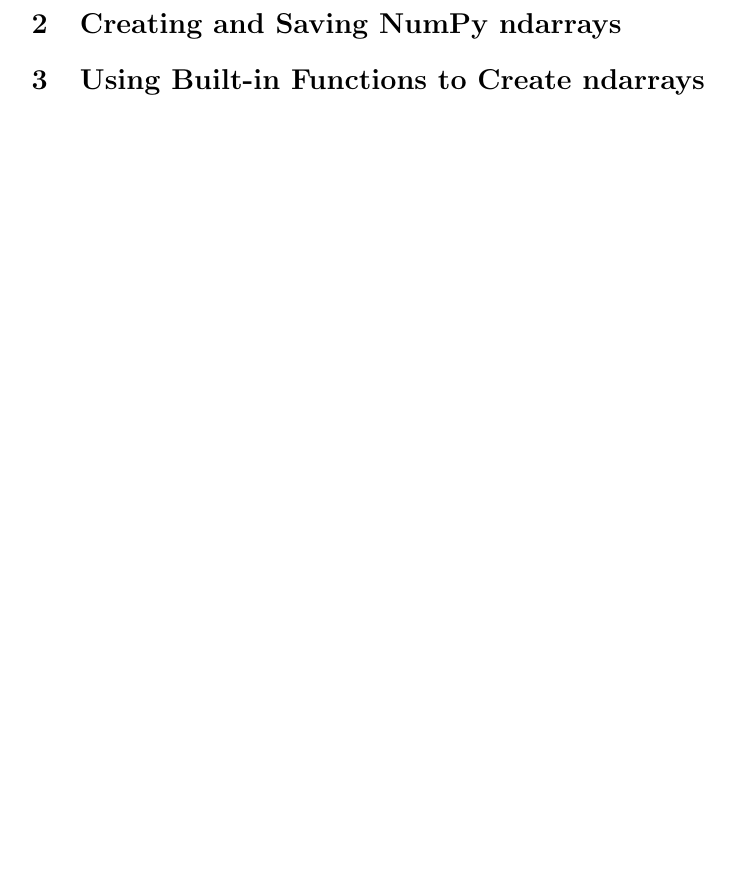
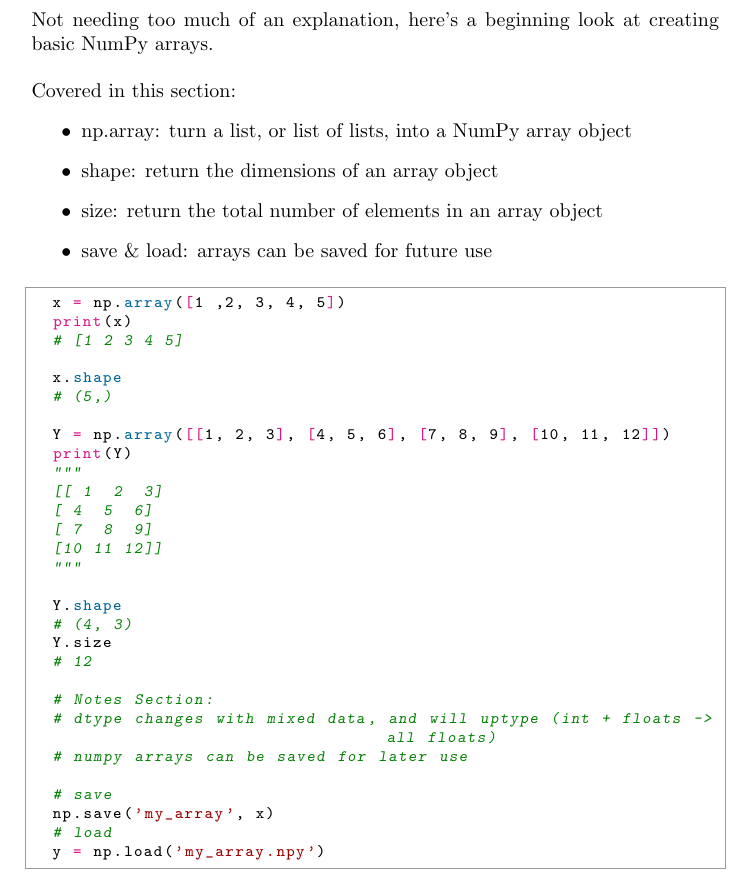
Before and after one commit to clickityKlein/Data-Science-Notebook, a LaTeX document (Programming/Python/Numpy/LaTeX/NumPy_Notes.tex, which reads Programming/Python/Numpy/LaTeX/Concept1.tex): part of page 3 of 3 before the commit and part of page 3 of 4 after it, cut at the place of the change, the shorter picture padded with empty space. Compiled offline with pdfLaTeX.

Commit message:
Concept1 in NumPy notes created

```diff
--- a/Programming/Python/Numpy/LaTeX/Concept1.tex
+++ b/Programming/Python/Numpy/LaTeX/Concept1.tex
@@ -1 +1,43 @@
 % Creating and Saving NumPy ndarrays
+
+Not needing too much of an explanation, here's a beginning look at creating basic NumPy arrays.
+\\\\
+Covered in this section:
+\begin{itemize}
+	\item np.array: turn a list, or list of lists, into a NumPy array object
+	\item shape: return the dimensions of an array object
+	\item size: return the total number of elements in an array object
+	\item save \& load: arrays can be saved for future use
+\end{itemize}
+
+\begin{python}
+	x = np.array([1 ,2, 3, 4, 5])
+	print(x)
+	# [1 2 3 4 5]
+
+	x.shape
+	# (5,)
+
+	Y = np.array([[1, 2, 3], [4, 5, 6], [7, 8, 9], [10, 11, 12]])
+	print(Y)
+	"""
+	[[ 1  2  3]
+	[ 4  5  6]
+	[ 7  8  9]
+	[10 11 12]]
+	"""
+
+	Y.shape
+	# (4, 3)
+	Y.size
+	# 12
+
+	# Notes Section:
+	# dtype changes with mixed data, and will uptype (int + floats -> all floats)
+	# numpy arrays can be saved for later use
+
+	# save
+	np.save('my_array', x)
+	# load
+	y = np.load('my_array.npy')
+\end{python}
```
Also changed, not shown: Programming/Python/Numpy/LaTeX/NumPy_Notes.pdf, 3 other files.
